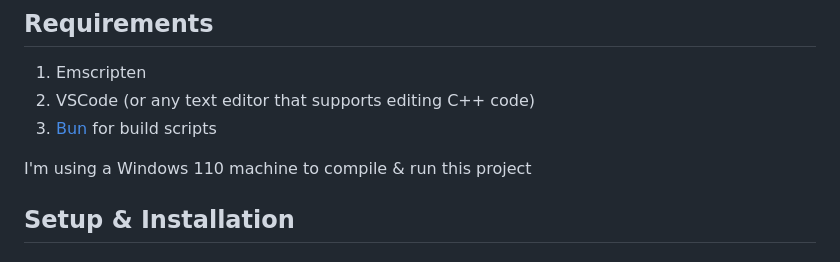
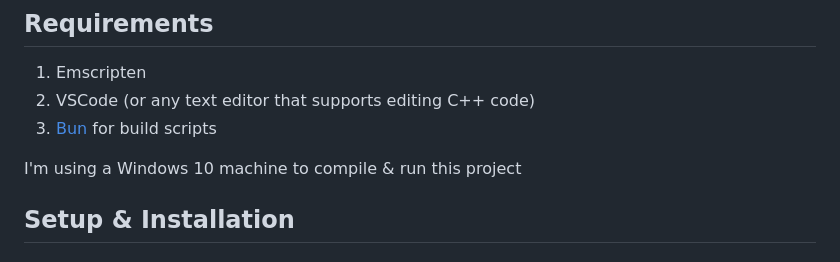
Before and after one commit to Hevanafa/Posit-92_Wasm_CPP, a Markdown page: readme.md, the part around the change. Rendered like a GitHub page.

Commit message:
fixed typo

```diff
--- a/readme.md
+++ b/readme.md
@@ -16,7 +16,7 @@ I chose this approach because it gives me more control & minimal bloat -- only l
 2. VSCode (or any text editor that supports editing C++ code)
 3. [Bun](https://bun.com/) for build scripts
 
-I'm using a Windows 110 machine to compile & run this project
+I'm using a Windows 10 machine to compile & run this project
 
 ## Setup & Installation
 
```
